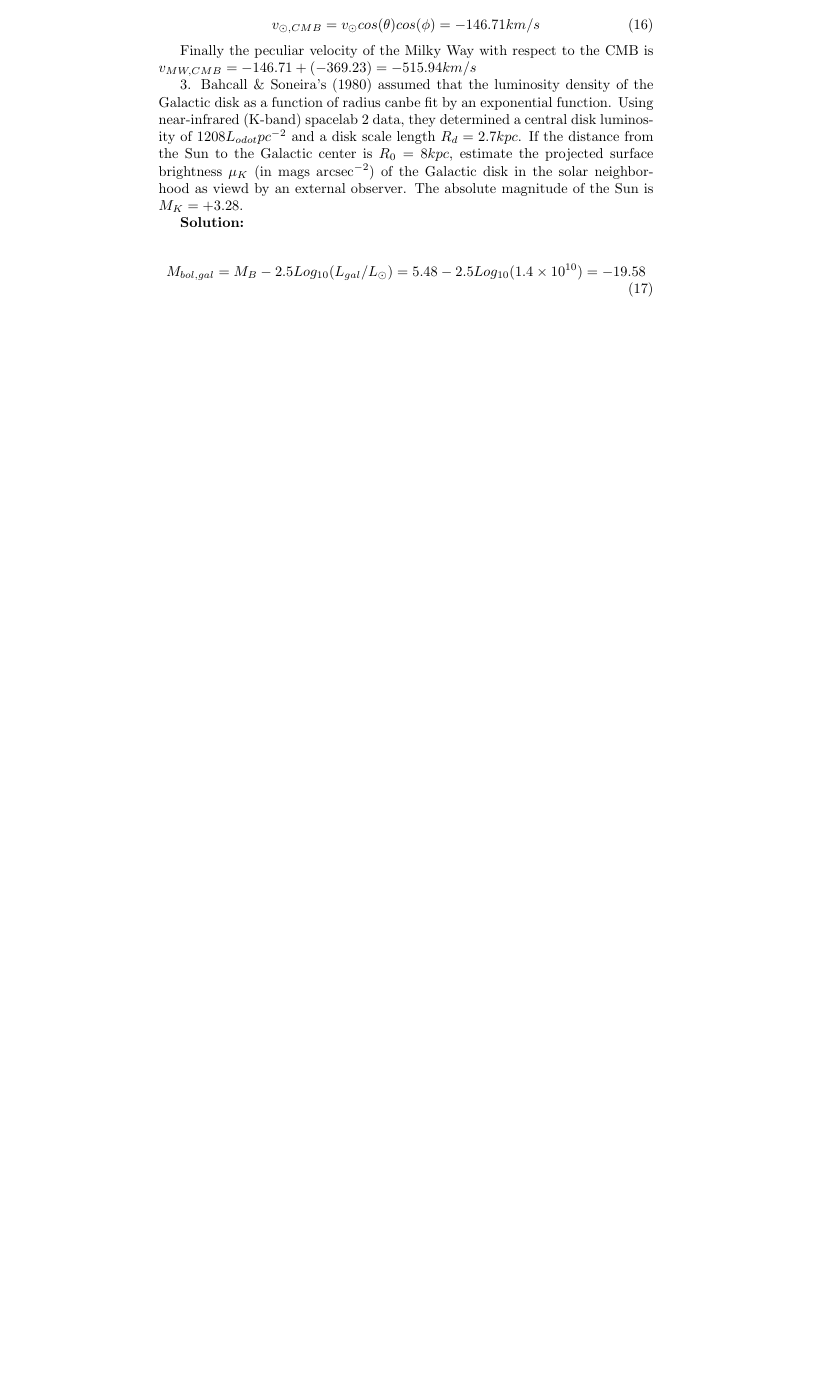
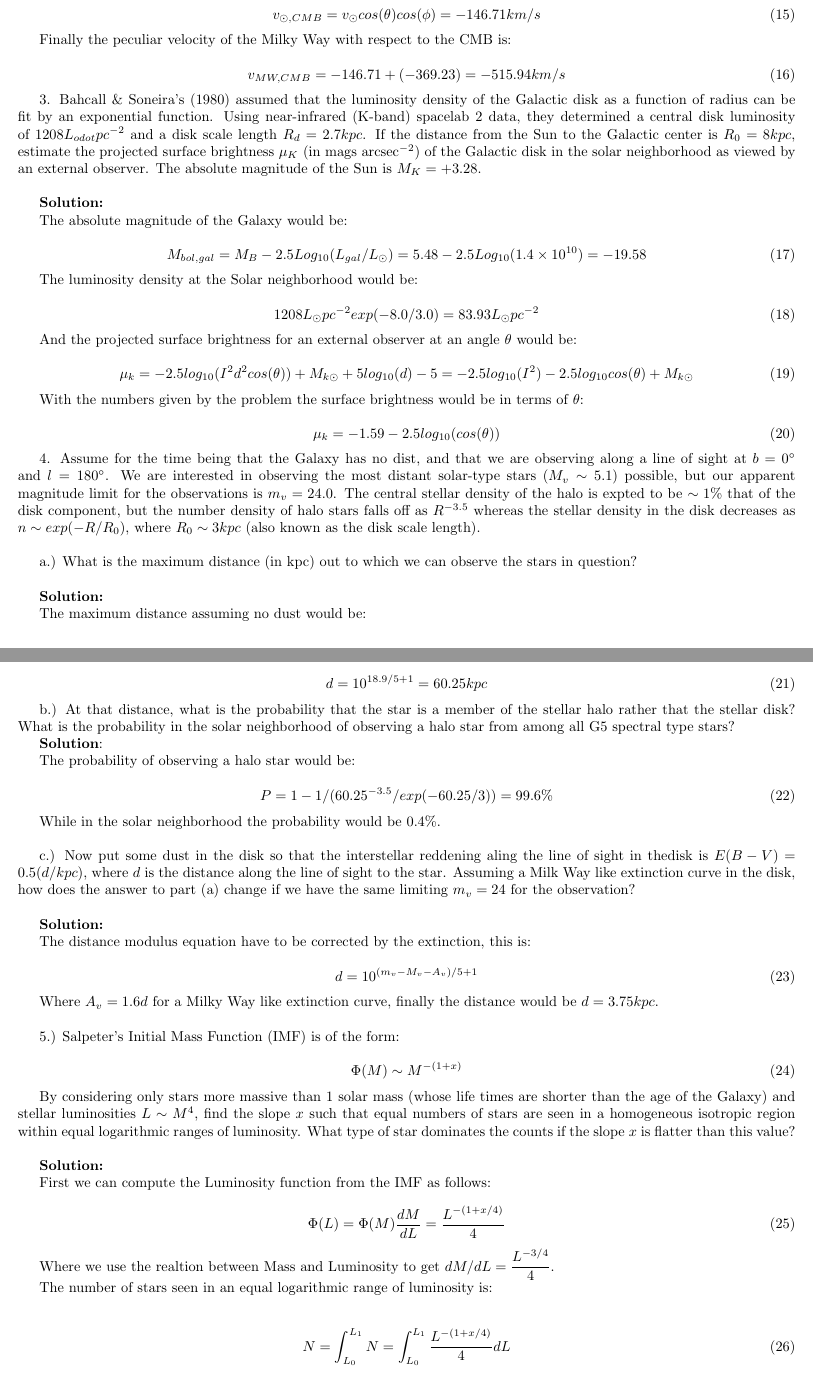
Before and after one commit to jngaravitoc/Lecture_notes_UofA, a LaTeX problem sheet (Galaxies/HW1.tex): part of page 3 of 3 before the commit and two parts of pages 2 and 3 of 3 after it, the two joined at a grey line, cut so that both start at the same text, the shorter picture padded with empty space. Compiled offline with pdfLaTeX.

Commit message:
final version

```diff
--- a/Galaxies/HW1.tex
+++ b/Galaxies/HW1.tex
@@ -3,11 +3,11 @@
 \usepackage{listings} % For writing code see http://ctan.org/pkg/listings
 \usepackage{graphicx}
 \usepackage{float}
+\usepackage[margin=0.5in]{geometry}
 
 \title{HW \#1 ASTR 540}
 \author{Nico Garavito}
 \begin{document}
-
 \maketitle
 
 1. The declination of a star is $42^{\circ}57'$ N and its proper
@@ -142,23 +138,134 @@ v_{\odot, CMB} = v_{\odot} cos(\theta)cos(\phi) = -146.71 km/s
 \end{equation}
 
 Finally the peculiar velocity of the Milky Way with respect to the
-CMB is $v_{MW, CMB} = -146.71+(-369.23) = -515.94 km/s$
+CMB is:
+
+\begin{equation}
+v_{MW, CMB} = -146.71+(-369.23) = -515.94 km/s
+\end{equation}
 
 3. Bahcall \& Soneira's (1980) assumed that the luminosity density of
-the Galactic disk as a function of radius canbe fit by an exponential
+the Galactic disk as a function of radius can be fit by an exponential
 function. Using near-infrared (K-band) spacelab 2 data, they
 determined a central disk luminosity of $1208  L_{odot} pc^{-2}$ and a
 disk scale length $R_d=2.7 kpc$. If the distance from the Sun to the
 Galactic center is $R_0=8kpc$, estimate the projected surface
 brightness $\mu_K$ (in mags arcsec$^{-2}$) of the Galactic disk in
-the solar neighborhood as viewd by an external observer. The absolute
-magnitude of the Sun is $M_K=+3.28$.
+the solar neighborhood as viewed by an external observer. The absolute
+magnitude of the Sun is $M_K=+3.28$.\\
 
 \textbf{Solution:}
+
+The absolute magnitude of the Galaxy would be:
 
 \begin{equation}
 M_{bol, gal} = M_B - 2.5Log_{10}(L_{gal}/L_{\odot}) = 5.48 -
 2.5Log_{10}(1.4\times 10^{10}) = -19.58
 \end{equation}
 
-4.
+The luminosity density at the Solar neighborhood would be:
+
+\begin{equation}
+1208 L_{\odot} pc^{-2} exp(-8.0/3.0) = 83.93 L_{\odot} pc^{-2}
+\end{equation}
+
+And the projected surface brightness for an external observer
+at an angle $\theta$ would be:
+
+\begin{equation}
+\mu_{k} = -2.5log_{10}(I^2d^2cos(\theta)) + M_{k{\odot}} + 5 log_{10}(d) -
+5 = -2.5log_{10}(I^2) - 2.5log_{10}cos(\theta) + M_{k{\odot}}
+\end{equation}
+
+With the numbers given by the problem the surface brightness would be
+in terms of $\theta$:
+
+\begin{equation}
+\mu_{k} = -1.59 -2.5log_{10}(cos(\theta))
+\end{equation}
+
+4. Assume for the time being that the Galaxy has no dist, and that we
+are observing along a line of sight at $b=0^{\circ}$ and
+$l=180^{\circ}$. We are interested in observing the most distant
+solar-type stars ($M_v \sim 5.1$) possible, but our apparent magnitude
+limit for the observations is $m_v =24.0$. The central stellar density
+of the halo is expted to be $\sim 1\%$ that of the disk component, but
+the number density of halo stars falls off as $R^{-3.5}$ whereas the
+stellar density in the disk decreases as $n \sim exp(-R/R_0)$, where
+$R_0\sim 3kpc$ (also known as the disk scale length). \\
+
+a.) What is the maximum distance (in kpc) out to which we can observe
+the stars in question?\\
+
+\textbf{Solution:}
+
+The maximum distance assuming no dust would be:
+
+\begin{equation}
+d = 10^{18.9/5+1} = 60.25 kpc
+\end{equation}
+
+b.) At that distance, what is the probability that the star is a
+member of the stellar halo rather that the stellar disk? What is the
+probability in the solar neighborhood of observing a halo star from
+among all G5 spectral type stars?
+
+\textbf{Solution}:
+
+The probability of observing a halo star would be:
+
+\begin{equation}
+P = 1 - 1/(60.25^{-3.5}/exp(-60.25/3)) = 99.6 \%
+\end{equation}
+
+While in the solar neighborhood the probability would be $0.4 \%$.\\
+
+c.) Now put some dust in the disk so that the interstellar reddening
+aling the line of sight in thedisk is $E(B-V)=0.5(d/kpc)$, where $d$
+is the distance along the line of sight to the star. Assuming a Milk
+Way like extinction curve in the disk, how does the answer to part
+(a) change if we have the same limiting $m_v=24$ for the
+observation?\\
+
+\textbf{Solution:}
+
+The distance modulus equation have to be corrected by the extinction,
+this is:
+
+\begin{equation}
+d = 10^{(m_v-M_v-A_v)/5 + 1}
+\end{equation}
+
+Where $A_v=1.6d$ for a Milky Way like extinction curve, finally the
+distance would be $d=3.75kpc$.\\
+
+5.) Salpeter's Initial Mass Function (IMF) is of the form:
+
+\begin{equation}
+\Phi(M) \sim M^{-(1+x)}
+\end{equation}
+
+By considering only stars more massive than 1 solar mass (whose life
+times are shorter than the age of the Galaxy) and stellar luminosities
+$L\sim M^4$, find the slope $x$ such that equal numbers of stars are
+seen in a homogeneous isotropic region within equal logarithmic ranges
+of luminosity. What type of star dominates the counts if the slope $x$
+is flatter than this value? \\
+
+\textbf{Solution:}
+
+First we can compute the Luminosity function from the IMF as follows:
+
+\begin{equation}
+\Phi(L) = \Phi(M)\dfrac{dM}{dL} = \dfrac{L^{-(1+x/4)}}{4}
+\end{equation}
+
+Where we use the realtion between Mass and Luminosity to get $dM/dL =
+\dfrac{L^{-3/4}}{4}$.
+
+The number of stars seen in an equal logarithmic range of luminosity
+is:\\
+
+\begin{equation}
+N = \int_{L_0}^{L_1} N= \int_{L_0}^{L_1} \dfrac{L^{-(1+x/4)}}{4} dL
+\end{equation}
```
Also changed, not shown: Galaxies/HW1.tex (40 more changed lines), 1 other file.
